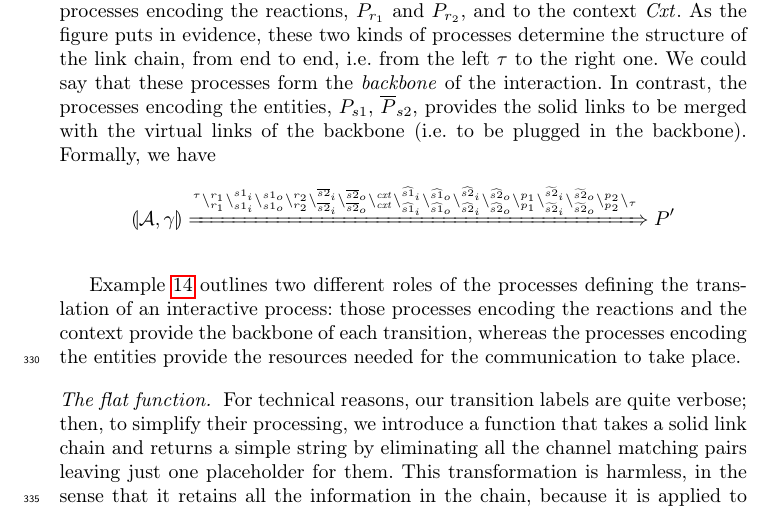
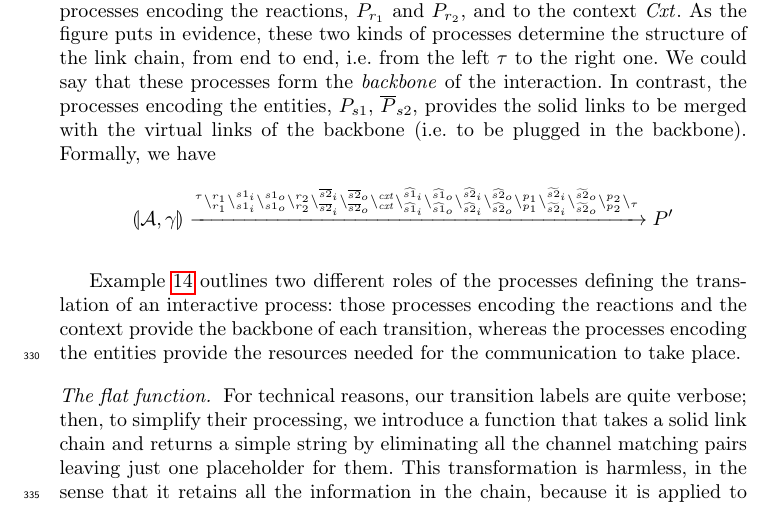
Before and after one commit to greenAsrai/RS2Link, a LaTeX paper (main_RS2L_LNCS.tex, which reads 05-translation.tex): part of page 12 of 33, cut so that both start at the same text. Compiled offline with pdfLaTeX.

Commit message:
modificata freccia doppia pag 12
freccia doppia pag 12 diventa singola

```diff
--- a/05-translation.tex
+++ b/05-translation.tex
@@ -246,7 +246,7 @@ For clarity of exposition, we show the code of the processes just in part, to fo
     solid links to be merged with the virtual links of the backbone (i.e. to be plugged in the backbone).
  Formally, we have
  $$
- \llparenthesis{\cal A},\gamma\rrparenthesis \xRightarrow{
+ \llparenthesis{\cal A},\gamma\rrparenthesis \xrightarrow{
  \startchain{\silent}
  \chainedlink{r_1}{r_1}
  \chainedlink{s1_i}{s1_i}
```
